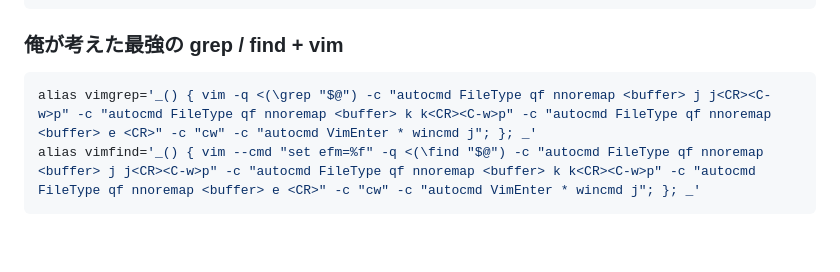
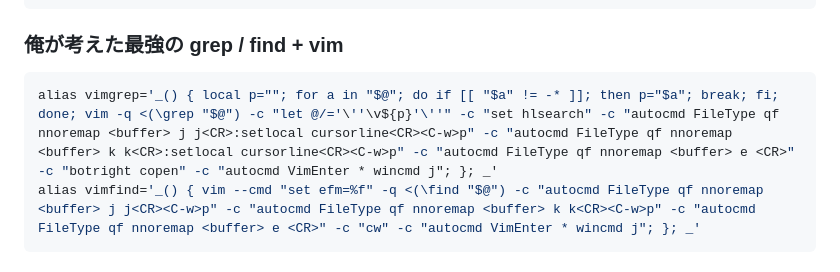
Before and after one commit to tab4moji/mymemo, a Markdown page: projects/bash.md, the part around the change. GitHub-like rendering; blank space fills up the shorter version.

Commit message:
fix md files.

````diff
--- a/projects/bash.md
+++ b/projects/bash.md
@@ -26,7 +26,7 @@ alias timeout='timeout --foreground --signal=INT --kill-after=3s'
 ### 俺が考えた最強の grep / find + vim
 
 ```bash
-alias vimgrep='_() { vim -q <(\grep "$@") -c "autocmd FileType qf nnoremap <buffer> j j<CR><C-w>p" -c "autocmd FileType qf nnoremap <buffer> k k<CR><C-w>p" -c "autocmd FileType qf nnoremap <buffer> e <CR>" -c "cw" -c "autocmd VimEnter * wincmd j"; }; _'
+alias vimgrep='_() { local p=""; for a in "$@"; do if [[ "$a" != -* ]]; then p="$a"; break; fi; done; vim -q <(\grep "$@") -c "let @/='\''\v${p}'\''" -c "set hlsearch" -c "autocmd FileType qf nnoremap <buffer> j j<CR>:setlocal cursorline<CR><C-w>p" -c "autocmd FileType qf nnoremap <buffer> k k<CR>:setlocal cursorline<CR><C-w>p" -c "autocmd FileType qf nnoremap <buffer> e <CR>" -c "botright copen" -c "autocmd VimEnter * wincmd j"; }; _'
 alias vimfind='_() { vim --cmd "set efm=%f" -q <(\find "$@") -c "autocmd FileType qf nnoremap <buffer> j j<CR><C-w>p" -c "autocmd FileType qf nnoremap <buffer> k k<CR><C-w>p" -c "autocmd FileType qf nnoremap <buffer> e <CR>" -c "cw" -c "autocmd VimEnter * wincmd j"; }; _'
 ```
 
````
